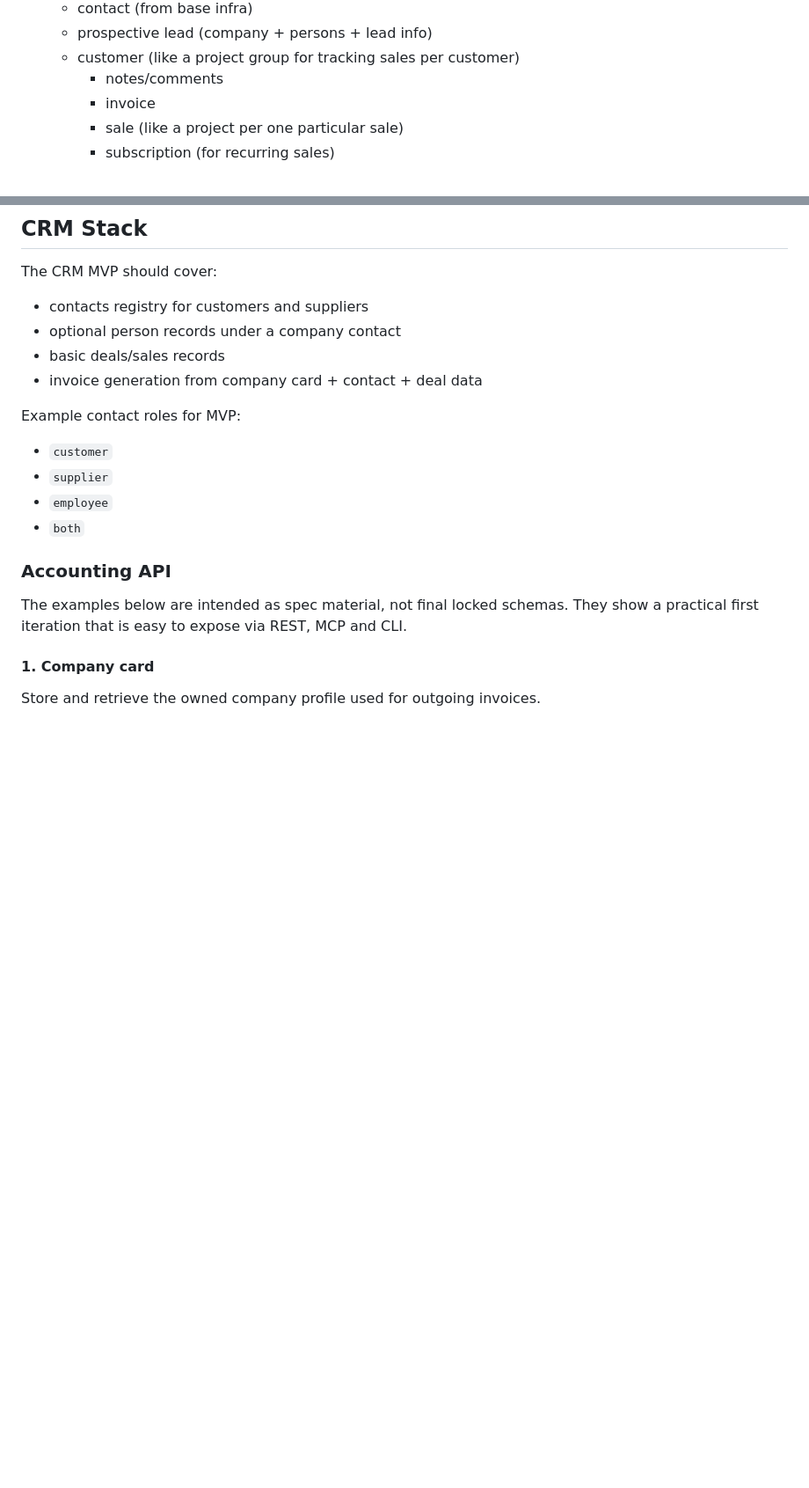
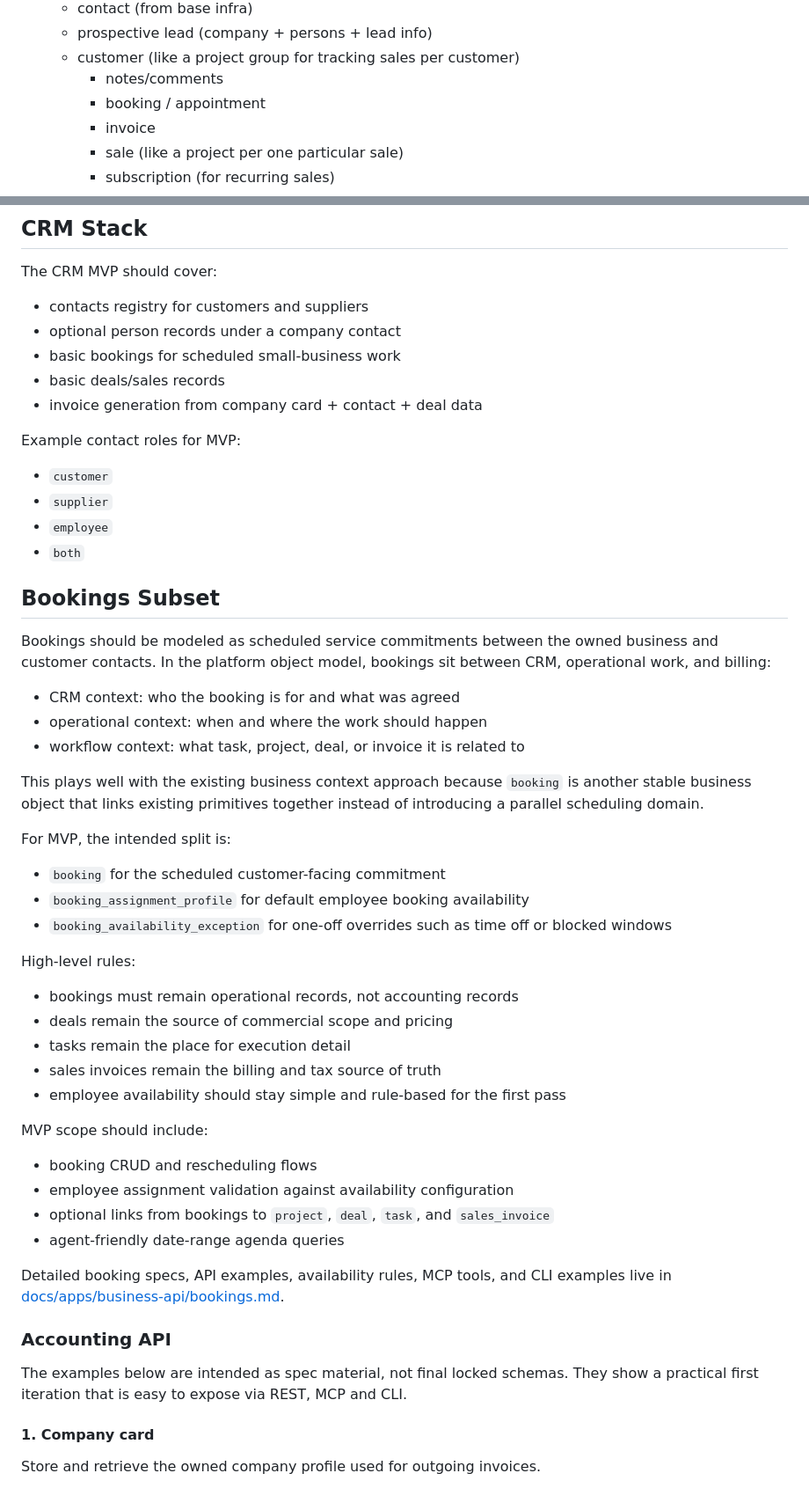
Before and after one commit to WarehouseRobotics/warehouse-hub, a Markdown page: docs/apps/Business Foundation API.md, 2 parts joined by grey strips. Shown at 88% size. Drawn GitHub-style; blank space fills up the shorter version.

Commit message:
Bookings feature documentation

```diff
--- a/docs/apps/Business Foundation API.md
+++ b/docs/apps/Business Foundation API.md
@@ -42,6 +42,7 @@ The Business API stacks allows our AI agents to query and manage various busines
     * prospective lead (company + persons + lead info)
     * customer (like a project group for tracking sales per customer)
         * notes/comments
+        * booking / appointment
         * invoice
         * sale (like a project per one particular sale)
         * subscription (for recurring sales)
@@ -110,6 +111,7 @@ The CRM MVP should cover:
 
 * contacts registry for customers and suppliers
 * optional person records under a company contact
+* basic bookings for scheduled small-business work
 * basic deals/sales records
 * invoice generation from company card + contact + deal data
 
@@ -119,6 +121,39 @@ Example contact roles for MVP:
 * `supplier`
 * `employee`
 * `both`
+
+## Bookings Subset
+
+Bookings should be modeled as scheduled service commitments between the owned business and customer contacts. In the platform object model, bookings sit between CRM, operational work, and billing:
+
+* CRM context: who the booking is for and what was agreed
+* operational context: when and where the work should happen
+* workflow context: what task, project, deal, or invoice it is related to
+
+This plays well with the existing business context approach because `booking` is another stable business object that links existing primitives together instead of introducing a parallel scheduling domain.
+
+For MVP, the intended split is:
+
+* `booking` for the scheduled customer-facing commitment
+* `booking_assignment_profile` for default employee booking availability
+* `booking_availability_exception` for one-off overrides such as time off or blocked windows
+
+High-level rules:
+
+* bookings must remain operational records, not accounting records
+* deals remain the source of commercial scope and pricing
+* tasks remain the place for execution detail
+* sales invoices remain the billing and tax source of truth
+* employee availability should stay simple and rule-based for the first pass
+
+MVP scope should include:
+
+* booking CRUD and rescheduling flows
+* employee assignment validation against availability configuration
+* optional links from bookings to `project`, `deal`, `task`, and `sales_invoice`
+* agent-friendly date-range agenda queries
+
+Detailed booking specs, API examples, availability rules, MCP tools, and CLI examples live in [docs/apps/business-api/bookings.md](/Users/denis/src/warehouse-hub/docs/apps/business-api/bookings.md).
 
 ### Accounting API
 
```
Also changed, not shown: 1 other file.
